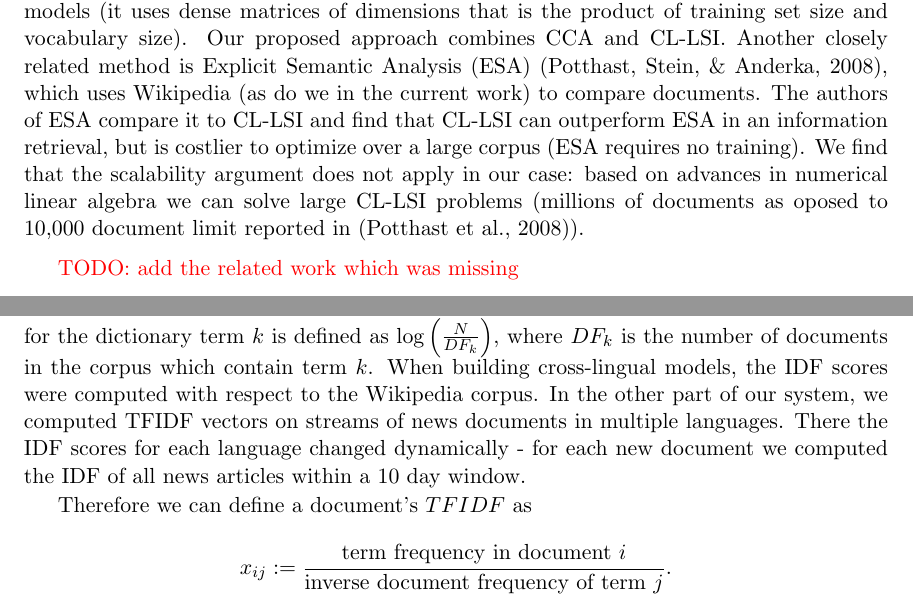
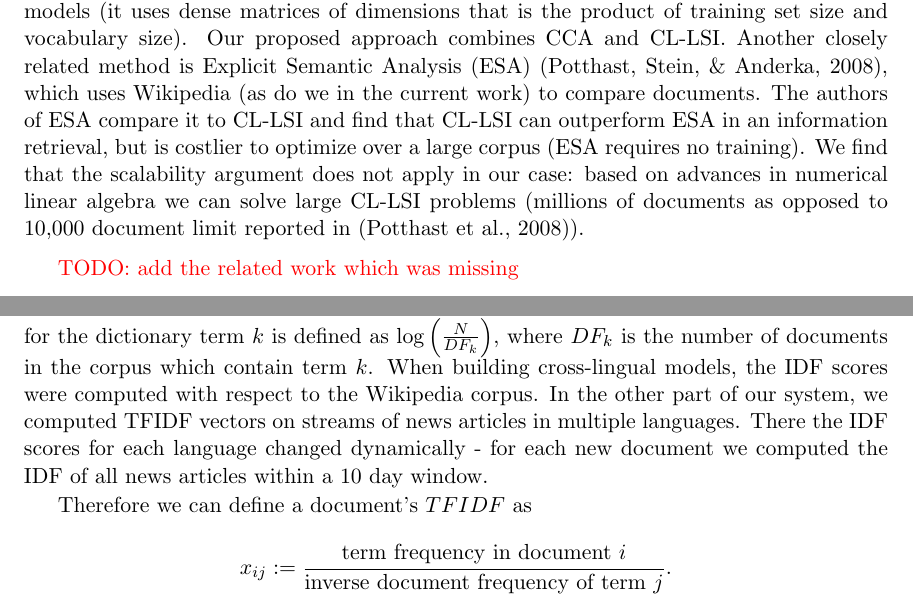
Before and after one commit to rupnikj/jair_paper, a LaTeX paper (rupnik2015.tex): two parts of pages 7 and 9 of 32, joined at a grey line, cut so that both start at the same text. Compiled offline with pdfLaTeX.

Commit message:
related work

```diff
--- a/rupnik2015.tex
+++ b/rupnik2015.tex
@@ -194,8 +194,7 @@ There are four main families of approaches to cross-lingual similarity.
 
 \textbf{Classification problem related}. In approaches such as \cite{cotrain} and \shortcite{svm2k} the authors find linear embeddings of the data that support good classification results, based on a given classification problem training data. We do not consider this family of approaches, since for general language pairs classifier training sets may not be available.\todo{add more here}
 
-\textbf{Matrix factorization}. Non-negative matrix factorization based \cite{nonnegfactor_lsi}, Cross-Lingual Latent Semantic Indexing CL-LSI\shortcite{cl_lsi}\cite{multilingualBook}, Canonical Correlation Analysis (CCA) \cite{Hotelling}, Oriented Principal Component Analysis \cite{platt2010translingual}. The quadratic time and space dependency of the OPCA method makes it impractical for large scale purposes. In addition, OPCA forces the vocabulary sizes for all languages to be the same, which is less intuitive. For our setting, the method in \cite{nonnegfactor_lsi} has a prohibitively high computational cost when building models (it uses dense matrices of dimensions that is the product of training set size and vocabulary size). Our proposed approach combines CCA and CL-LSI. Another closely related method is Explicit Semantic Analysis (ESA) \cite{ESA}, which uses Wikipedia (as do we in the current work) to compare documents. The authors of ESA compare it to CL-LSI and find that CL-LSI can outperform ESA in an information retrieval, but is costlier to optimize over a large corpus (ESA requires no training). We find that the scalability argument does not apply in our case: based on advances in numerical linear algebra we can solve large CL-LSI problems (millions of documents as oposed to 10,000 document limit reported in \cite{ESA}).
-
+\textbf{Matrix factorization}. Non-negative matrix factorization based \cite{nonnegfactor_lsi}, Cross-Lingual Latent Semantic Indexing CL-LSI\shortcite{cl_lsi}\cite{multilingualBook}, Canonical Correlation Analysis (CCA) \cite{Hotelling}, Oriented Principal Component Analysis \cite{platt2010translingual}. The quadratic time and space dependency of the OPCA method makes it impractical for large scale purposes. In addition, OPCA forces the vocabulary sizes for all languages to be the same, which is less intuitive. For our setting, the method in \cite{nonnegfactor_lsi} has a prohibitively high computational cost when building models (it uses dense matrices of dimensions that is the product of training set size and vocabulary size). Our proposed approach combines CCA and CL-LSI. Another closely related method is Explicit Semantic Analysis (ESA) \cite{ESA}, which uses Wikipedia (as do we in the current work) to compare documents. The authors of ESA compare it to CL-LSI and find that CL-LSI can outperform ESA in an information retrieval, but is costlier to optimize over a large corpus (ESA requires no training). We find that the scalability argument does not apply in our case: based on advances in numerical linear algebra we can solve large CL-LSI problems (millions of documents as opposed to 10,000 document limit reported in \cite{ESA}).
 
 \todo{add the related work which was missing}
 
@@ -220,7 +219,7 @@ We will first describe how documents are represented as vectors and how to compa
 The standard vector space model \cite{Salton88term-weightingapproaches} represents documents as vectors, where each term corresponds to word or phrase in a fixed vocabulary. Formally, document $d$ is represented by a vector $x \in \RR^n$, where $n$ corresponds to the size of the vocabulary, and vector elements $x_k$ correspond to the number of times term $k$ occurred in the document, also called \emph{term frequency} or $TF_k(d)$.
 
 We also used a term re-weighting scheme that adjusts for the fact that some words occur more frequently in general. A term weight should correspond to the importance of the term for the given corpus. The common weighting scheme is called \emph{Term Frequency Inverse Document Frequency} ($TFIDF$) weighting. An \emph{Inverse Document Frequency} ($IDF$) weight for the dictionary term $k$ is defined as $\log\left( \frac{N}{DF_k} \right)$, where $DF_k$ is the number of documents in the corpus which contain term $k$.
-When building cross-lingual models, the IDF scores were computed with respect to the Wikipedia corpus. In the other part of our system, we computed TFIDF vectors on streams of news documents in multiple languages. There the IDF scores for each language changed dynamically - for each new document we computed the IDF of all news articles within a 10 day window.
+When building cross-lingual models, the IDF scores were computed with respect to the Wikipedia corpus. In the other part of our system, we computed TFIDF vectors on streams of news articles in multiple languages. There the IDF scores for each language changed dynamically - for each new document we computed the IDF of all news articles within a 10 day window.
 
 Therefore we can define a document's $TFIDF$ as
 $$ x_{ij}  := \frac{\mbox{term frequency in document } i}{\mbox{inverse document frequency of term } j}.$$
```
